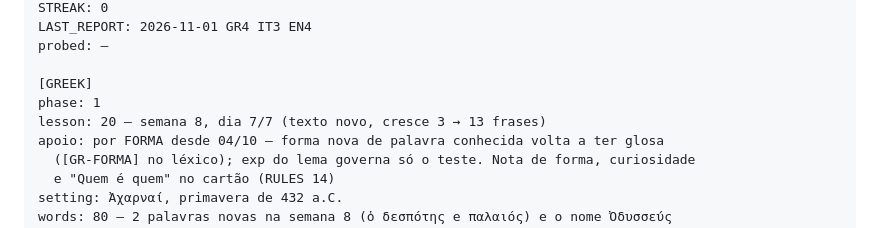
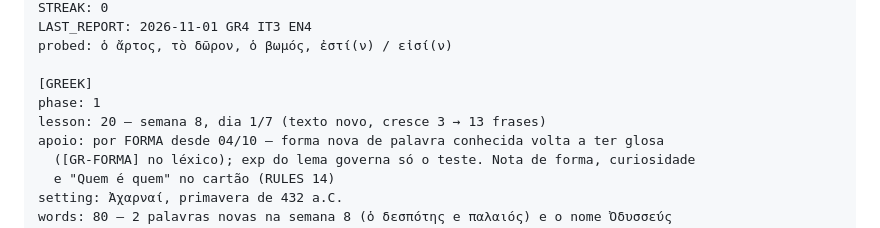
Before and after one commit to mathewse97/daily-language-learning, a Markdown page: state/logbook.md, the part around one of its changes. GitHub-like rendering.

```diff
--- a/state/logbook.md
+++ b/state/logbook.md
@@ -17,10 +17,10 @@ DAY: 56
 STREAK: 0
 LAST_REPORT: 2026-11-01 GR4 IT3 EN4
-probed: —
+probed: ὁ ἄρτος, τὸ δῶρον, ὁ βωμός, ἐστί(ν) / εἰσί(ν)
 
 [GREEK]
 phase: 1
-lesson: 20 — semana 8, dia 7/7 (texto novo, cresce 3 → 13 frases)
+lesson: 20 — semana 8, dia 1/7 (texto novo, cresce 3 → 13 frases)
 apoio: por FORMA desde 04/10 — forma nova de palavra conhecida volta a ter glosa
   ([GR-FORMA] no léxico); exp do lema governa só o teste. Nota de forma, curiosidade
   e "Quem é quem" no cartão (RULES 14)
```
Also changed, not shown: other parts of state/logbook.md (+2 -2 lines).
